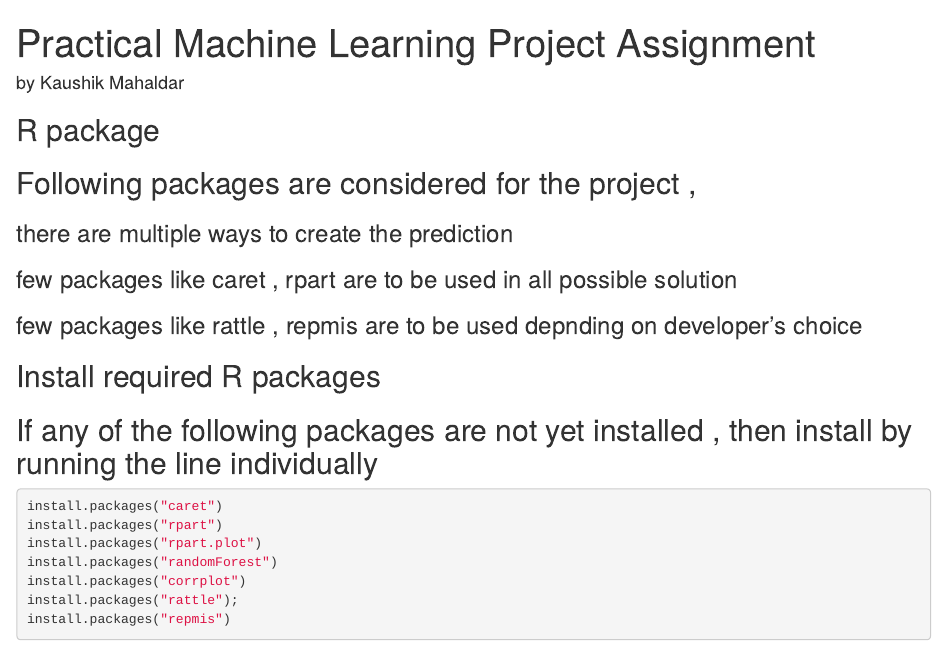
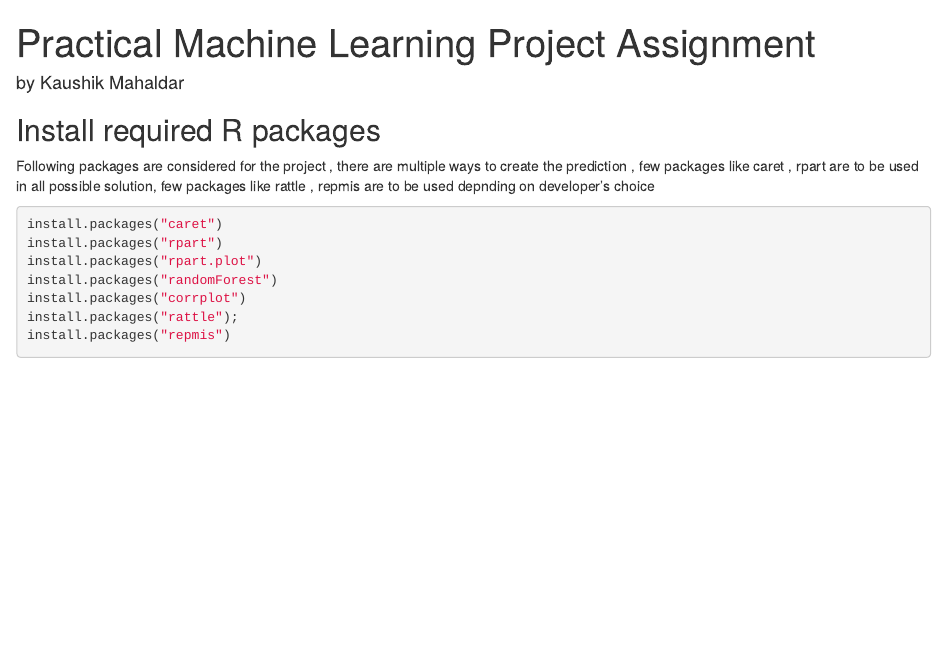
Before and after one commit to kmahaldar/coursera_pml, an R Markdown document (project.Rmd): the page in a window 1100 px wide, from its top. Rendered offline with R 4.5, knitr and Pandoc, with nearby package versions; some code elsewhere in the file could not run offline.

Commit message:
Update project.Rmd

````diff
--- a/project.Rmd
+++ b/project.Rmd
@@ -7,17 +7,10 @@ output:
     fig_width: 10
 ---
 
-##  R package
-## Following packages are considered for the project ,
-### there are multiple ways to create the prediction
-### few packages like caret , rpart are to be used in all possible solution
-### few packages like rattle , repmis are to be used depnding on developer's choice
-
-
 
 ##  Install required R packages
-## If any of the following packages are not yet installed , then install by running the line individually
 
+Following packages are considered for the project ,  there are multiple ways to create the prediction , few packages like caret , rpart are to be used in all possible solution,  few packages like rattle , repmis are to be used depnding on developer's choice
 ```{r}
 install.packages("caret")
 install.packages("rpart")
````
